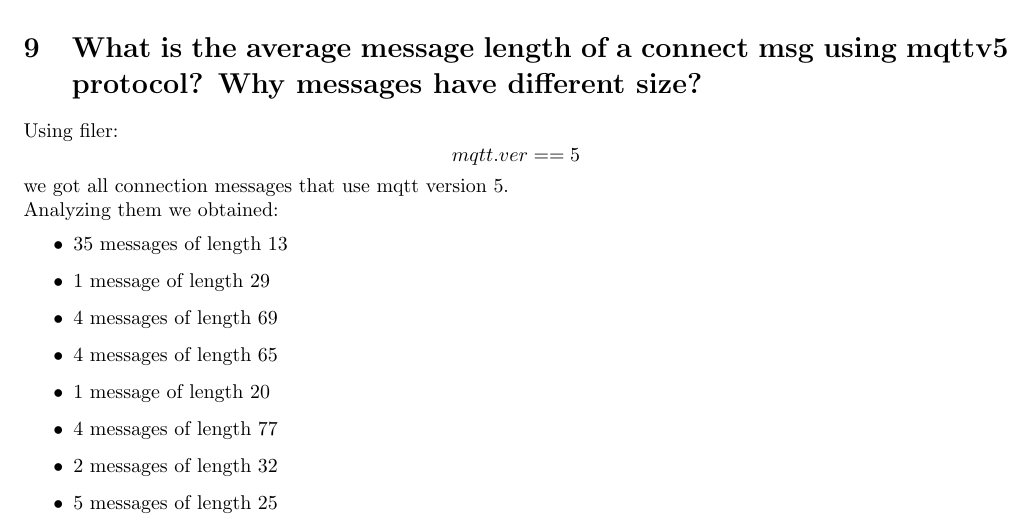
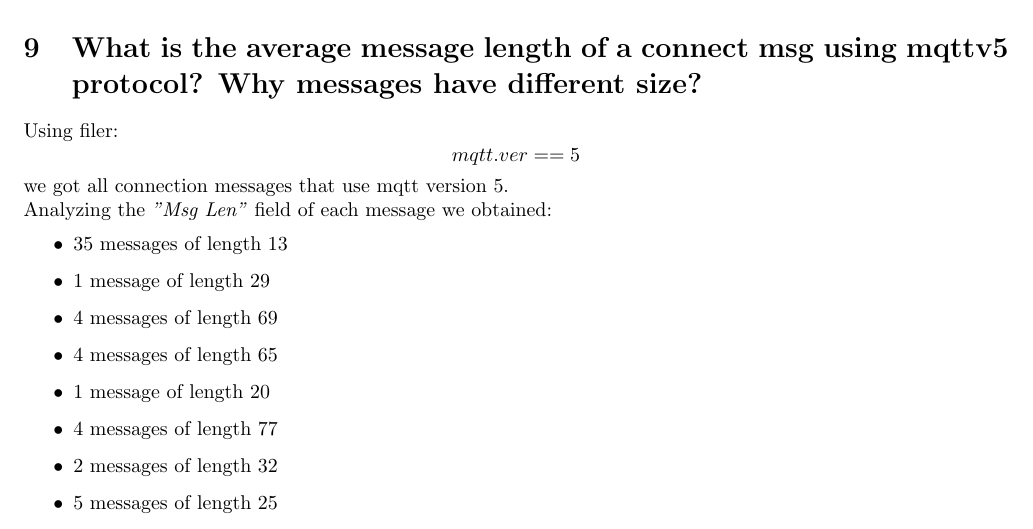
Before and after one commit to peppetort/IoT-2021-home-challeneges, a LaTeX document (Challenge_1/DOC/10582962_10706944.tex): part of page 3 of 4, cut so that both start at the same text. Compiled offline with pdfLaTeX.

Commit message:
Added important info in question 9

```diff
--- a/Challenge_1/DOC/10582962_10706944.tex
+++ b/Challenge_1/DOC/10582962_10706944.tex
@@ -77,7 +77,7 @@ Not having found any \textit{PUBREL} message, it means that the borker successfu
 using mqttv5 protocol? Why messages have different
 size?}
 Using filer: \[ mqtt.ver == 5\] we got all connection messages that use mqtt version 5. \hfill \break
-Analyzing them we obtained:
+Analyzing the \textit{"Msg Len"} field of each message we obtained:
 \begin{itemize}
    \item 35 messages of length 13
    \item 1 message of length 29
```
Also changed, not shown: Challenge_1/DOC/10582962_10706944.pdf.
